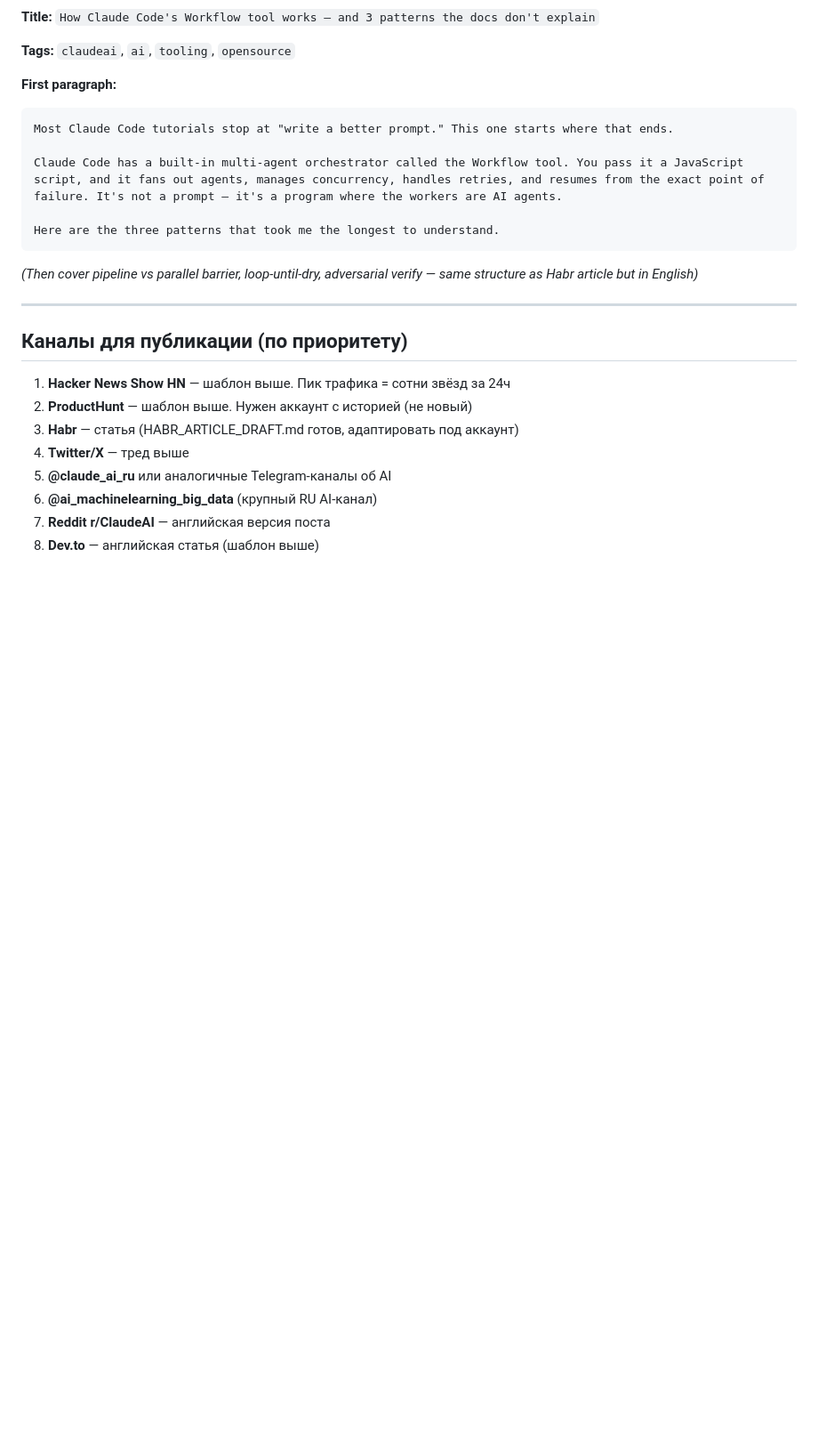
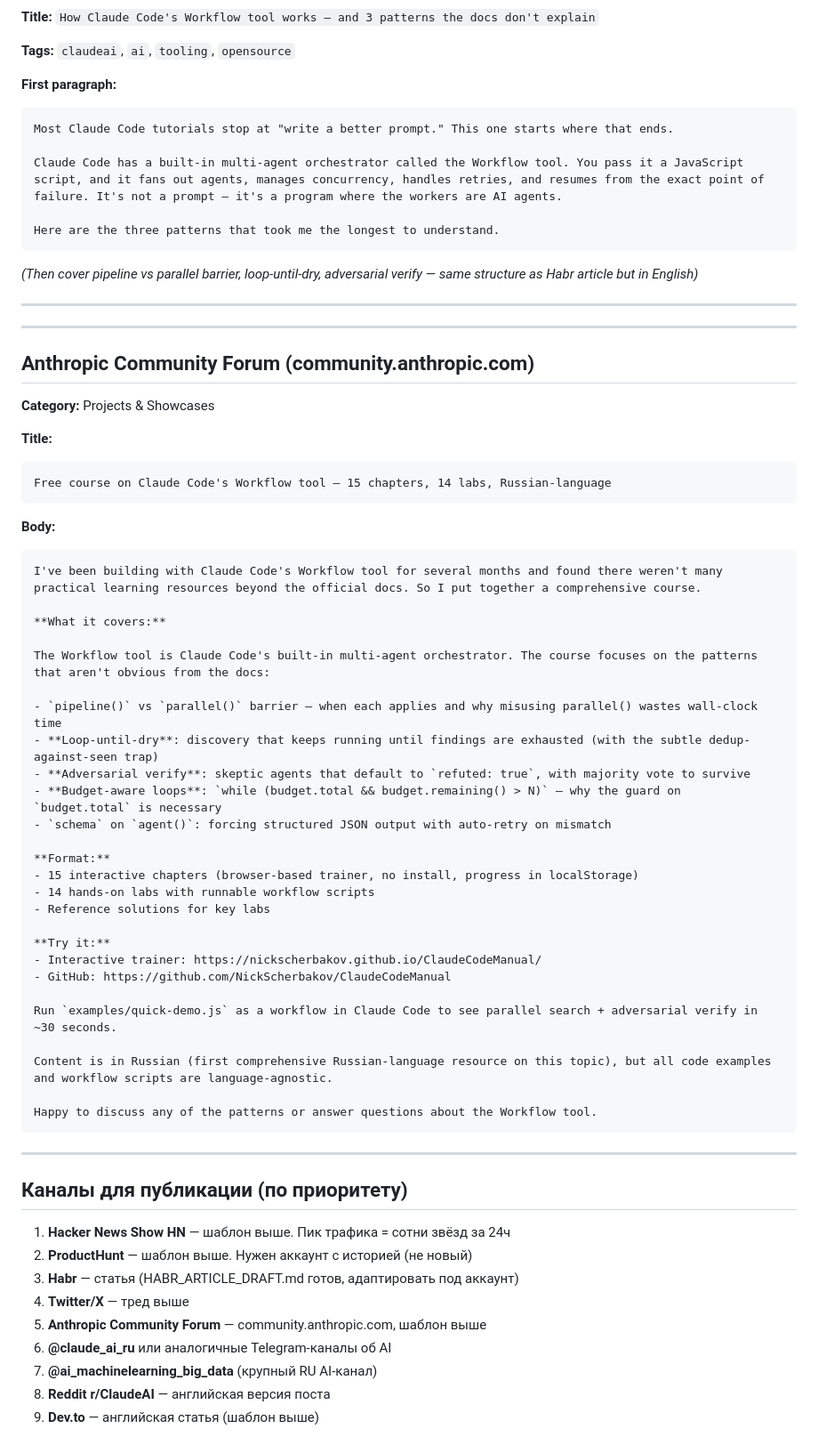
Before and after one commit to NickScherbakov/ClaudeCodeManual, a Markdown page: PROMO_TEMPLATES.md, the part around the change. Shown at 89% size. Drawn GitHub-style; blank space fills up the shorter version.

Commit message:
Add preview banner to README and Anthropic forum post template
README.md: preview.svg now renders as clickable hero image linking to trainer.
PROMO_TEMPLATES.md: added community.anthropic.com post template and added
forum to prioritized channel list.

Co-Authored-By: Claude Sonnet 4.6 <noreply@anthropic.com>

````diff
--- a/PROMO_TEMPLATES.md
+++ b/PROMO_TEMPLATES.md
@@ -230,13 +230,57 @@ Here are the three patterns that took me the longest to understand.
 
 ---
 
+---
+
+## Anthropic Community Forum (community.anthropic.com)
+
+**Category:** Projects & Showcases
+
+**Title:**
+```
+Free course on Claude Code's Workflow tool — 15 chapters, 14 labs, Russian-language
+```
+
+**Body:**
+```
+I've been building with Claude Code's Workflow tool for several months and found there weren't many practical learning resources beyond the official docs. So I put together a comprehensive course.
+
+**What it covers:**
+
+The Workflow tool is Claude Code's built-in multi-agent orchestrator. The course focuses on the patterns that aren't obvious from the docs:
+
+- `pipeline()` vs `parallel()` barrier — when each applies and why misusing parallel() wastes wall-clock time
+- **Loop-until-dry**: discovery that keeps running until findings are exhausted (with the subtle dedup-against-seen trap)
+- **Adversarial verify**: skeptic agents that default to `refuted: true`, with majority vote to survive
+- **Budget-aware loops**: `while (budget.total && budget.remaining() > N)` — why the guard on `budget.total` is necessary
+- `schema` on `agent()`: forcing structured JSON output with auto-retry on mismatch
+
+**Format:**
+- 15 interactive chapters (browser-based trainer, no install, progress in localStorage)
+- 14 hands-on labs with runnable workflow scripts
+- Reference solutions for key labs
+
+**Try it:**
+- Interactive trainer: https://nickscherbakov.github.io/ClaudeCodeManual/
+- GitHub: https://github.com/NickScherbakov/ClaudeCodeManual
+
+Run `examples/quick-demo.js` as a workflow in Claude Code to see parallel search + adversarial verify in ~30 seconds.
+
+Content is in Russian (first comprehensive Russian-language resource on this topic), but all code examples and workflow scripts are language-agnostic.
+
+Happy to discuss any of the patterns or answer questions about the Workflow tool.
+```
+
+---
+
 ## Каналы для публикации (по приоритету)
 
 1. **Hacker News Show HN** — шаблон выше. Пик трафика = сотни звёзд за 24ч
 2. **ProductHunt** — шаблон выше. Нужен аккаунт с историей (не новый)
 3. **Habr** — статья (HABR_ARTICLE_DRAFT.md готов, адаптировать под аккаунт)
 4. **Twitter/X** — тред выше
-5. **@claude_ai_ru** или аналогичные Telegram-каналы об AI
-6. **@ai_machinelearning_big_data** (крупный RU AI-канал)
-7. **Reddit r/ClaudeAI** — английская версия поста
-8. **Dev.to** — английская статья (шаблон выше)
+5. **Anthropic Community Forum** — community.anthropic.com, шаблон выше
+6. **@claude_ai_ru** или аналогичные Telegram-каналы об AI
+7. **@ai_machinelearning_big_data** (крупный RU AI-канал)
+8. **Reddit r/ClaudeAI** — английская версия поста
+9. **Dev.to** — английская статья (шаблон выше)
````
Also changed, not shown: README.md (+2 -0 lines).
